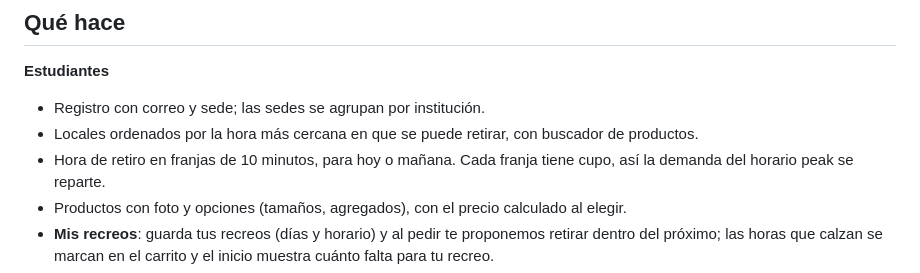
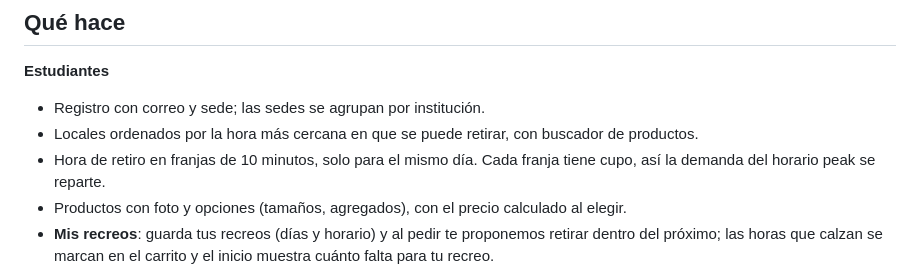
Before and after one commit to benjaavmm/Pick-Go, a Markdown page: README.md, the part around the change. Rendered like a GitHub page.

```diff
--- a/README.md
+++ b/README.md
@@ -27,7 +27,7 @@ Lo que la distingue:
 
 - Registro con correo y sede; las sedes se agrupan por institución.
 - Locales ordenados por la hora más cercana en que se puede retirar, con buscador de productos.
-- Hora de retiro en franjas de 10 minutos, para hoy o mañana. Cada franja tiene cupo, así la demanda del horario
+- Hora de retiro en franjas de 10 minutos, solo para el mismo día. Cada franja tiene cupo, así la demanda del horario
   peak se reparte.
 - Productos con foto y opciones (tamaños, agregados), con el precio calculado al elegir.
 - **Mis recreos**: guarda tus recreos (días y horario) y al pedir te proponemos retirar dentro del próximo; las horas
```
Also changed, not shown: h-pepe.png (added), 6 other files.
